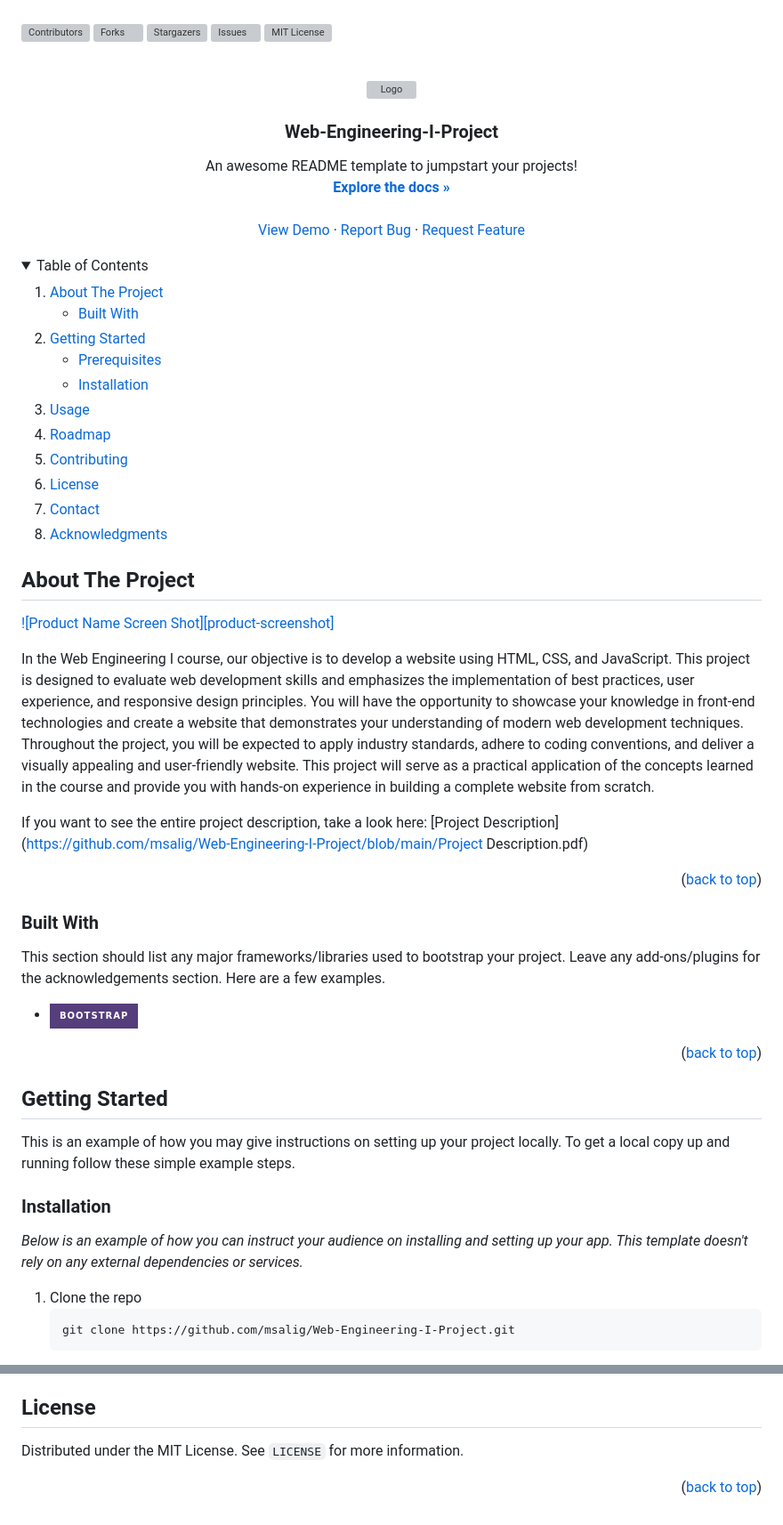
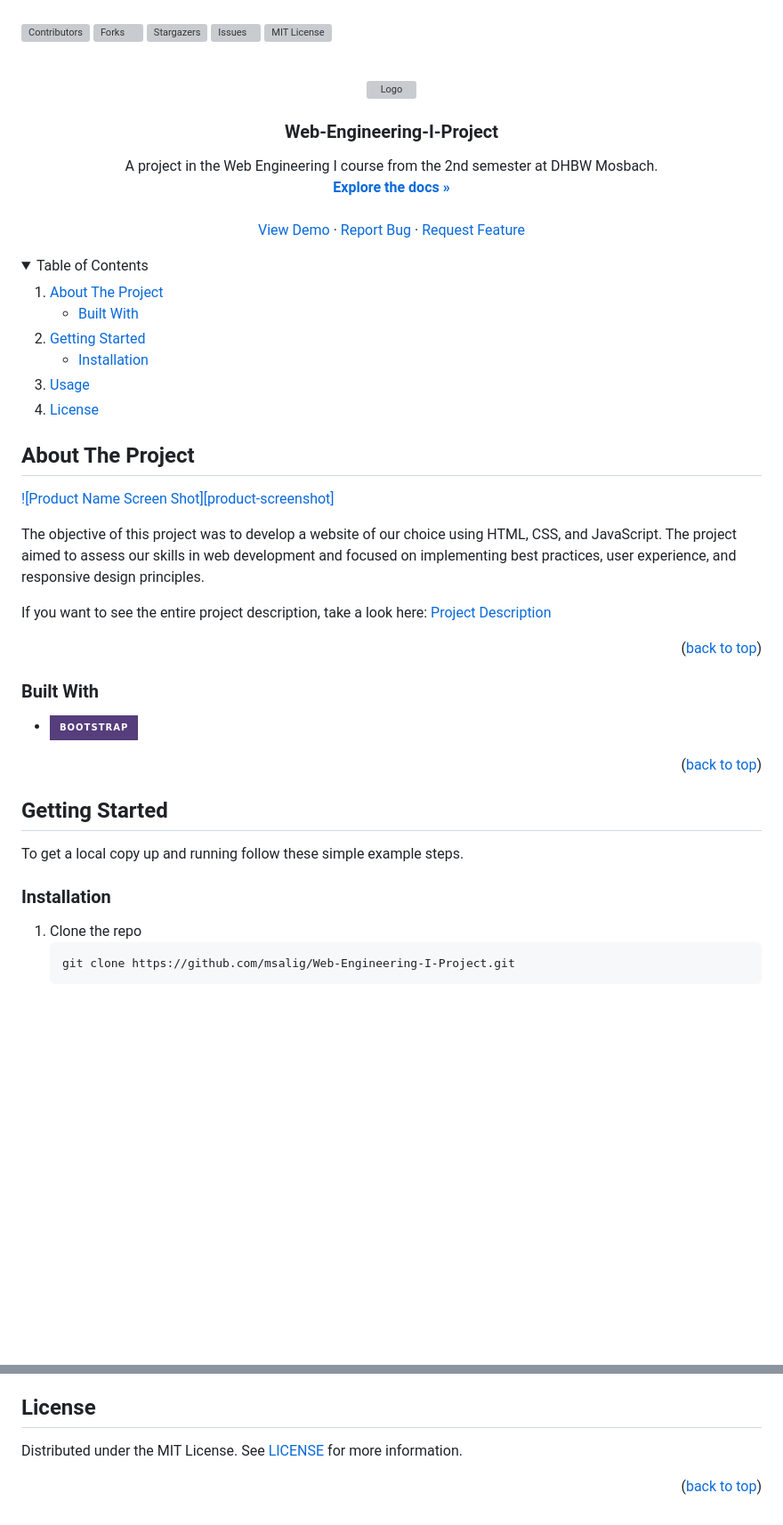
Before and after one commit to msalig/Web-Engineering-I-Project, a Markdown page: README.md, 2 parts joined by grey strips. Shown at 89% size. Drawn GitHub-style; folded sections open; badges without logos; blank space fills up the shorter version; grey boxes are pictures that could not be loaded.

````diff
--- a/README.md
+++ b/README.md
@@ -36,7 +36,7 @@
   <h3 align="center">Web-Engineering-I-Project</h3>
 
   <p align="center">
-    An awesome README template to jumpstart your projects!
+    A project in the Web Engineering I course from the 2nd semester at DHBW Mosbach.
     <br />
     <a href="https://github.com/msalig/Web-Engineering-I-Project"><strong>Explore the docs »</strong></a>
     <br />
@@ -64,16 +64,11 @@
     <li>
       <a href="#getting-started">Getting Started</a>
       <ul>
-        <li><a href="#prerequisites">Prerequisites</a></li>
         <li><a href="#installation">Installation</a></li>
       </ul>
     </li>
     <li><a href="#usage">Usage</a></li>
-    <li><a href="#roadmap">Roadmap</a></li>
-    <li><a href="#contributing">Contributing</a></li>
     <li><a href="#license">License</a></li>
-    <li><a href="#contact">Contact</a></li>
-    <li><a href="#acknowledgments">Acknowledgments</a></li>
   </ol>
 </details>
 
@@ -84,17 +79,18 @@
 
 [![Product Name Screen Shot][product-screenshot]](https://example.com)
 
-In the Web Engineering I course, our objective is to develop a website using HTML, CSS, and JavaScript. This project is designed to evaluate web development skills and emphasizes the implementation of best practices, user experience, and responsive design principles. You will have the opportunity to showcase your knowledge in front-end technologies and create a website that demonstrates your understanding of modern web development techniques. Throughout the project, you will be expected to apply industry standards, adhere to coding conventions, and deliver a visually appealing and user-friendly website. This project will serve as a practical application of the concepts learned in the course and provide you with hands-on experience in building a complete website from scratch.
+The objective of this project was to develop a website of our choice
+using HTML, CSS, and JavaScript. The project aimed to assess our skills in web
+development and focused on implementing best practices, user experience, and
+responsive design principles.
 
-If you want to see the entire project description, take a look here: [Project Description](https://github.com/msalig/Web-Engineering-I-Project/blob/main/Project Description.pdf)
+If you want to see the entire project description, take a look here: [Project Description](./Project%20Description.pdf)
 
 <p align="right">(<a href="#readme-top">back to top</a>)</p>
 
 
 
 ### Built With
-
-This section should list any major frameworks/libraries used to bootstrap your project. Leave any add-ons/plugins for the acknowledgements section. Here are a few examples.
 
 * [![Bootstrap][Bootstrap.com]][Bootstrap-url]
 
@@ -105,12 +101,9 @@ This section should list any major frameworks/libraries used to bootstrap your p
 <!-- GETTING STARTED -->
 ## Getting Started
 
-This is an example of how you may give instructions on setting up your project locally.
 To get a local copy up and running follow these simple example steps.
 
 ### Installation
-
-_Below is an example of how you can instruct your audience on installing and setting up your app. This template doesn't rely on any external dependencies or services._
 
 1. Clone the repo
    ```sh
@@ -134,7 +127,7 @@ _For more examples, please refer to the [Documentation](https://example.com)_
 <!-- LICENSE -->
 ## License
 
-Distributed under the MIT License. See `LICENSE` for more information.
+Distributed under the MIT License. See [LICENSE](./LICENSE) for more information.
 
 <p align="right">(<a href="#readme-top">back to top</a>)</p>
 
````
Also changed, not shown: other parts of README.md (+2 -2 lines).
